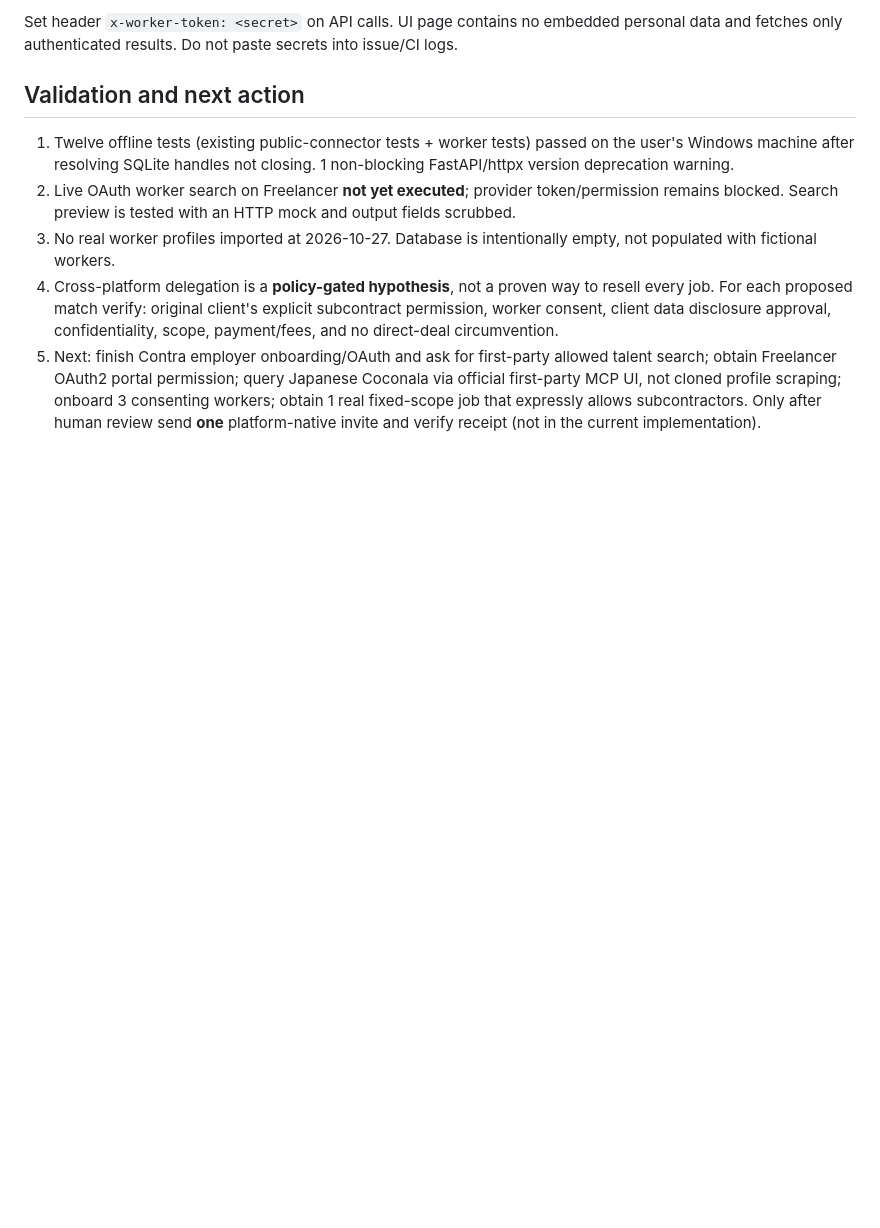
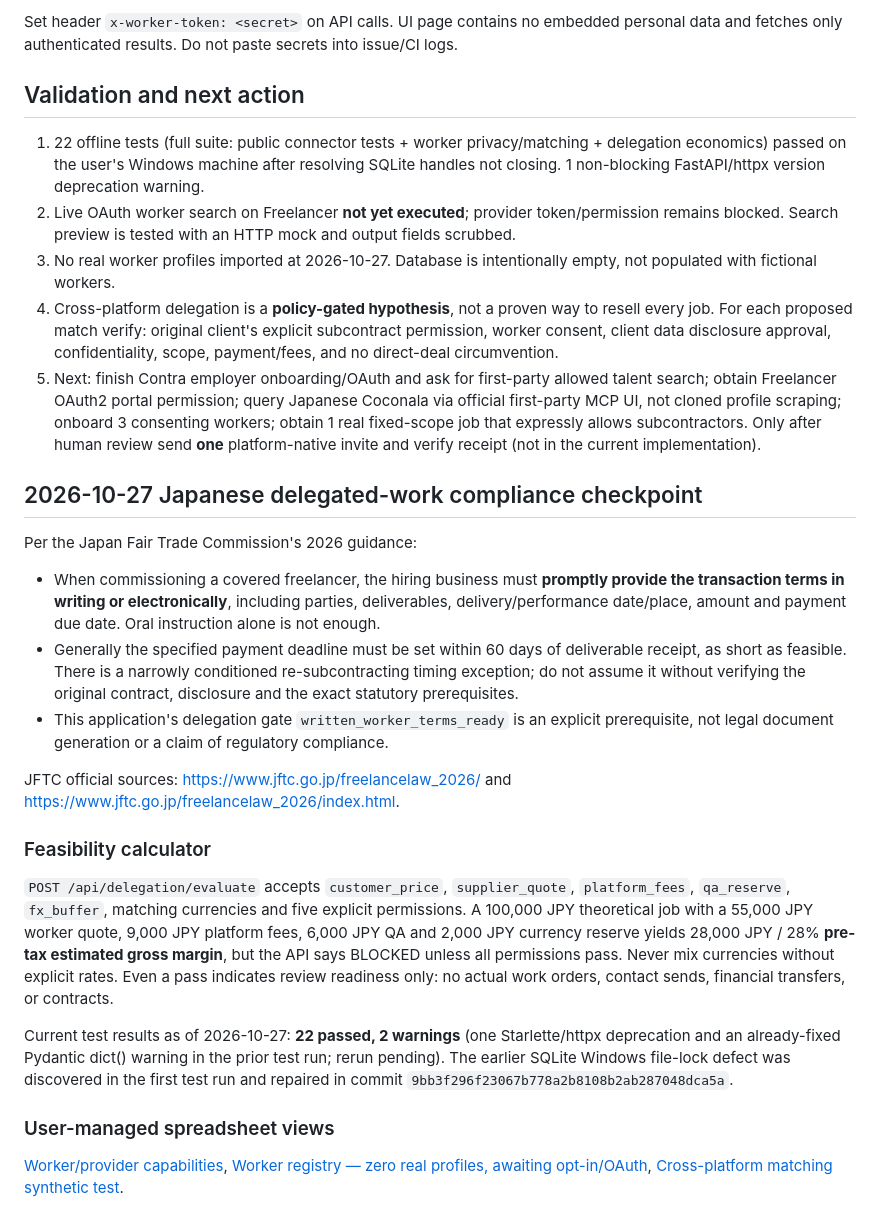
Before and after one commit to univcorp2-ctrl/global-job-aggregator-mvp, a Markdown page: docs/worker-supply-playbook.md, the part around the change. Drawn GitHub-style; blank space fills up the shorter version.

Commit message:
docs: update E2E suite, JFTC 2026 freelancer law, delegation feasibility and worker sheet links

```diff
--- a/docs/worker-supply-playbook.md
+++ b/docs/worker-supply-playbook.md
@@ -64,8 +64,29 @@ Set header `x-worker-token: <secret>` on API calls. UI page contains no embedded
 
 ## Validation and next action
 
-1. Twelve offline tests (existing public-connector tests + worker tests) passed on the user's Windows machine after resolving SQLite handles not closing. 1 non-blocking FastAPI/httpx version deprecation warning.
+1. 22 offline tests (full suite: public connector tests + worker privacy/matching + delegation economics) passed on the user's Windows machine after resolving SQLite handles not closing. 1 non-blocking FastAPI/httpx version deprecation warning.
 2. Live OAuth worker search on Freelancer **not yet executed**; provider token/permission remains blocked. Search preview is tested with an HTTP mock and output fields scrubbed.
 3. No real worker profiles imported at 2026-10-27. Database is intentionally empty, not populated with fictional workers.
 4. Cross-platform delegation is a **policy-gated hypothesis**, not a proven way to resell every job. For each proposed match verify: original client's explicit subcontract permission, worker consent, client data disclosure approval, confidentiality, scope, payment/fees, and no direct-deal circumvention.
 5. Next: finish Contra employer onboarding/OAuth and ask for first-party allowed talent search; obtain Freelancer OAuth2 portal permission; query Japanese Coconala via official first-party MCP UI, not cloned profile scraping; onboard 3 consenting workers; obtain 1 real fixed-scope job that expressly allows subcontractors. Only after human review send **one** platform-native invite and verify receipt (not in the current implementation).
+
+## 2026-10-27 Japanese delegated-work compliance checkpoint
+
+Per the Japan Fair Trade Commission's 2026 guidance:
+- When commissioning a covered freelancer, the hiring business must **promptly provide the transaction terms in writing or electronically**, including parties, deliverables, delivery/performance date/place, amount and payment due date. Oral instruction alone is not enough.
+- Generally the specified payment deadline must be set within 60 days of deliverable receipt, as short as feasible. There is a narrowly conditioned re-subcontracting timing exception; do not assume it without verifying the original contract, disclosure and the exact statutory prerequisites.
+- This application's delegation gate `written_worker_terms_ready` is an explicit prerequisite, not legal document generation or a claim of regulatory compliance.
+
+JFTC official sources: https://www.jftc.go.jp/freelancelaw_2026/ and https://www.jftc.go.jp/freelancelaw_2026/index.html.
+
+### Feasibility calculator
+
+`POST /api/delegation/evaluate` accepts `customer_price`, `supplier_quote`, `platform_fees`, `qa_reserve`, `fx_buffer`, matching currencies and five explicit permissions. A 100,000 JPY theoretical job with a 55,000 JPY worker quote, 9,000 JPY platform fees, 6,000 JPY QA and 2,000 JPY currency reserve yields 28,000 JPY / 28% **pre-tax estimated gross margin**, but the API says BLOCKED unless all permissions pass. Never mix currencies without explicit rates. Even a pass indicates review readiness only: no actual work orders, contact sends, financial transfers, or contracts.
+
+Current test results as of 2026-10-27: **22 passed, 2 warnings** (one Starlette/httpx deprecation and an already-fixed Pydantic dict() warning in the prior test run; rerun pending). The earlier SQLite Windows file-lock defect was discovered in the first test run and repaired in commit `9bb3f296f23067b778a2b8108b2ab287048dca5a`.
+
+### User-managed spreadsheet views
+
+[Worker/provider capabilities](https://docs.google.com/spreadsheets/d/1ULCcjgjeM0nWV8Wf9SUlMEDf6Dq0ogmMiCv966F0BIo/edit#gid=8872200),
+[Worker registry — zero real profiles, awaiting opt-in/OAuth](https://docs.google.com/spreadsheets/d/1ULCcjgjeM0nWV8Wf9SUlMEDf6Dq0ogmMiCv966F0BIo/edit#gid=8872201),
+[Cross-platform matching synthetic test](https://docs.google.com/spreadsheets/d/1ULCcjgjeM0nWV8Wf9SUlMEDf6Dq0ogmMiCv966F0BIo/edit#gid=8872202).
```
